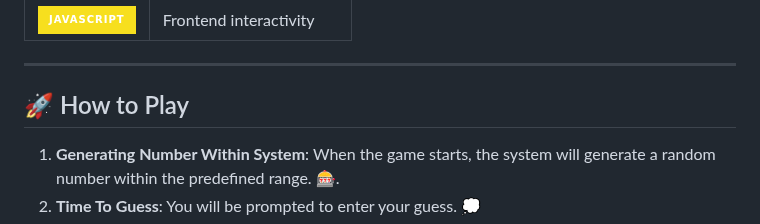
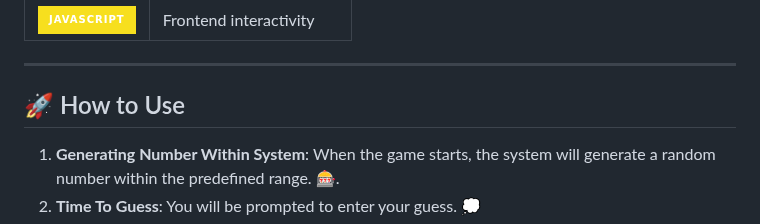
Before and after one commit to KelvCodes/Calculator-app, a Markdown page: README.md, the part around the change. Rendered like a GitHub page; badges without logos.

```diff
--- a/README.md
+++ b/README.md
@@ -24,7 +24,7 @@ A simple yet interactive calculator app built with **HTML**, **CSS**, and **Java
 
 ---
 
-## 🚀 How to Play
+## 🚀 How to Use
 1. **Generating Number Within System**: When the game starts, the system will generate a random number within the predefined range. 🎰.
 2. **Time To Guess**:  You will be prompted to enter your guess. 💭
 3. **Feedback Based On NUmber Guessed**: Check the score to see if you’re leading or need a comeback.
```
